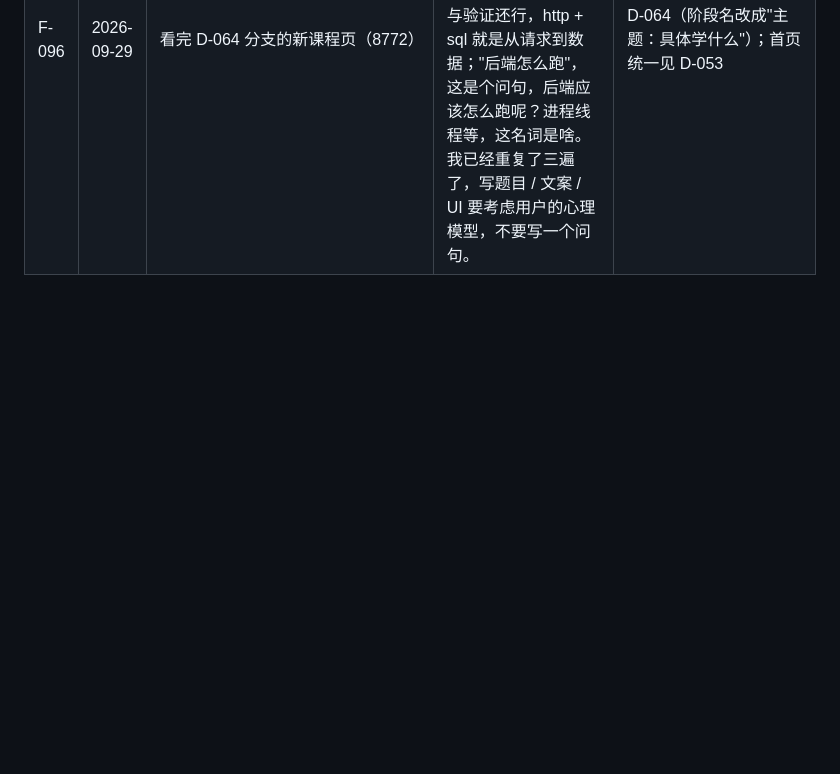
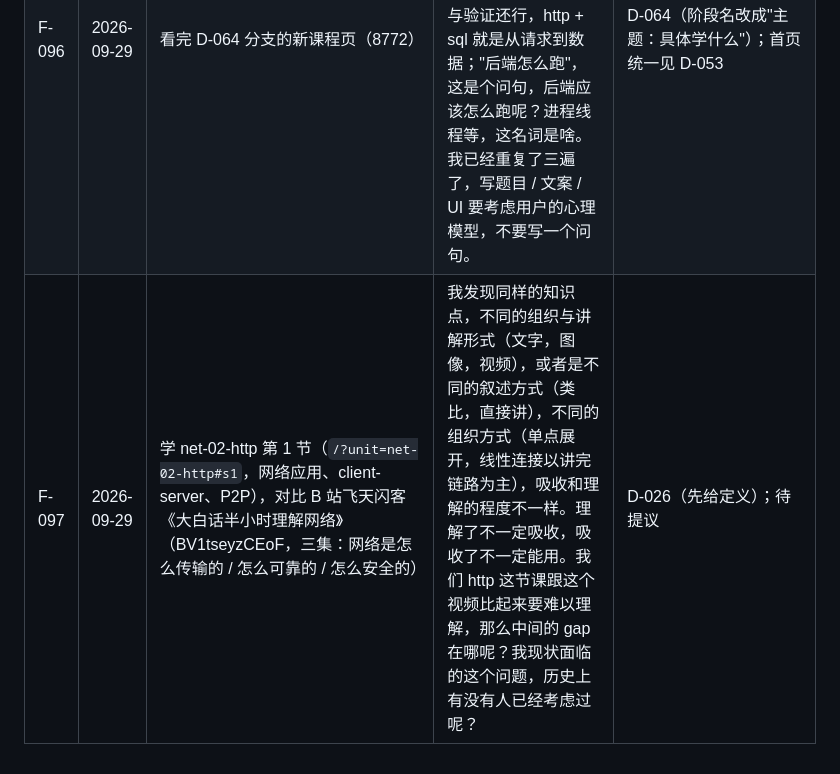
Before and after one commit to BakariSp/course-core, a Markdown page: design/FEEDBACK.md, the part around the change. GitHub-like rendering; blank space fills up the shorter version.

Commit message:
docs(design): F-097 记 HTTP 第 1 节比视频难懂的体验
Co-Authored-By: Claude Opus 5.5 <noreply@anthropic.com>

```diff
--- a/design/FEEDBACK.md
+++ b/design/FEEDBACK.md
@@ -100,3 +100,4 @@
 | F-094 | 2026-09-28 | 用新界面 `/app` 的课程页（截图：代码质量、Agentic Coding 显示「准备中 · 按你的情况从知识库编大纲」） | 1. 这个从 暂时不能学 - 重新备课 - 准备中，在 app 页面里面没有重新备课的 button，老页面才有（root）。2. 准备中的课程能不能来个进度，看看到第几步了。3. app -> course -> 具体课程内容，进入、回退都加载很久，延迟很高。 | ③ 已修（性能，不改行为）：课程页每个单元算学习时长都重读全部证据、每次读库都新开连接（Windows 上约 4ms 一次，一次课程页 100 多次）。改成证据读一次、有新证据才重读，每个线程复用一个连接：`/api/course` 0.6s → 0.13s（后端），`/api/unit` 0.08s → 0.04s。①② 见 D-063（已完成：不放重新备课按钮，断了自动接着备、修不动交给开发者；进度 5 步） |
 | F-095 | 2026-09-28 | D-062 改完路线后看 `/app` 课程页（截图：待确认 4 · 收起的「终点 · 9 条能力」· 31 个单元一张长表，每行带 S/X 标签 · 下面「不在路线上：用到再学」） | 这个页面给我混杂了太多关于课程路径的东西：先是我的 goal，然后你怎么拆解的，下面又是一堆课程、没有分组，好像意思是让我顺着学，下面又有用到的时候再学的课程——三个部分，让我非常疑惑到底该顺着哪儿走。你得分几个大部分，管理用户的认知负荷，不能一开始把所有信息都展现给他。进到这个页面最重要的是：提醒我目标是什么、我现在在哪一步、我的课程有什么；剩下的放在其他地方，或者用一个小结收起来。现在这些课程的排列我不知道跟你的 curriculum 是不是 match。/（接着，截图：继续学习卡片 + 课程目录，两个复习、三个继续学、三个开始学）进入这个页面，用户的模型是：我现在要上课，看一眼上次断到哪了，接着学，就这么简单，其余都是第二优先级。课程是不是备好了——我马上要进下一课，它还没备好，这就很奇怪；让我点备课，我还要去想花多少 token，应该有别的设计来解决。action 很简单：找到对应的 curriculum，开始学习。继续学给的是我上次的，但里面有些题我跳过了，你把它标成未完成，其实那个章节我已经学完了：学完了这个单元的，就直接算完成。给用户的感觉应该是：你之前跟 AI 聊过这个 curriculum，进来要开始学，agent 已经把这几课备好了，你从下一课开始；要跳课的话那一课还没自动备，可以跳，但那是你的决定。一堆排队中，我要怎么开始学？找不到 button；暂时不能学也丢在这儿，我怎么改变这个状态？这个页面应该就是继续学习和 manage 课程：点击每一行出现可以开始学的 button，或者展开，或者直接把继续学放在上次断点。我现在看到两个复习、3 个继续学、3 个开始学，会犹豫到底做哪一个——这是设计和学习者建模不 align 的地方。/（接着）有些题我觉得设计不合理就没做、跳过了，到下一课它一直说我没学完；对我来说整个单元都完成了，单元题也做完了，它还说我没学完。它可以提醒我哪个题还没做、得分是多少分之多少分，但不能说我没学完。加上前面讨论的，得有一个方案；最好开一个 worktree，改动挺大，主要在前端展示。 | D-064 |
 | F-096 | 2026-09-29 | 看完 D-064 分支的新课程页（8772） | 你换一下路径，现在有三个首页，统一一下，老的你可以 move 到 old version，把这个放到 app 页。/ 然后课程起名字这个也不符合真实的心理模型：动手与验证还行，http + sql 就是从请求到数据；"后端怎么跑"，这是个问句，后端应该怎么跑呢？进程线程等，这名词是啥。我已经重复了三遍了，写题目 / 文案 / UI 要考虑用户的心理模型，不要写一个问句。 | D-064（阶段名改成"主题：具体学什么"）；首页统一见 D-053 |
+| F-097 | 2026-09-29 | 学 net-02-http 第 1 节（`/?unit=net-02-http#s1`，网络应用、client-server、P2P），对比 B 站飞天闪客《大白话半小时理解网络》（BV1tseyzCEoF，三集：网络是怎么传输的 / 怎么可靠的 / 怎么安全的） | 我发现同样的知识点，不同的组织与讲解形式（文字，图像，视频），或者是不同的叙述方式（类比，直接讲），不同的组织方式（单点展开，线性连接以讲完链路为主），吸收和理解的程度不一样。理解了不一定吸收，吸收了不一定能用。我们 http 这节课跟这个视频比起来要难以理解，那么中间的 gap 在哪呢？我现状面临的这个问题，历史上有没有人已经考虑过呢？ | D-026（先给定义）；待提议 |
```
